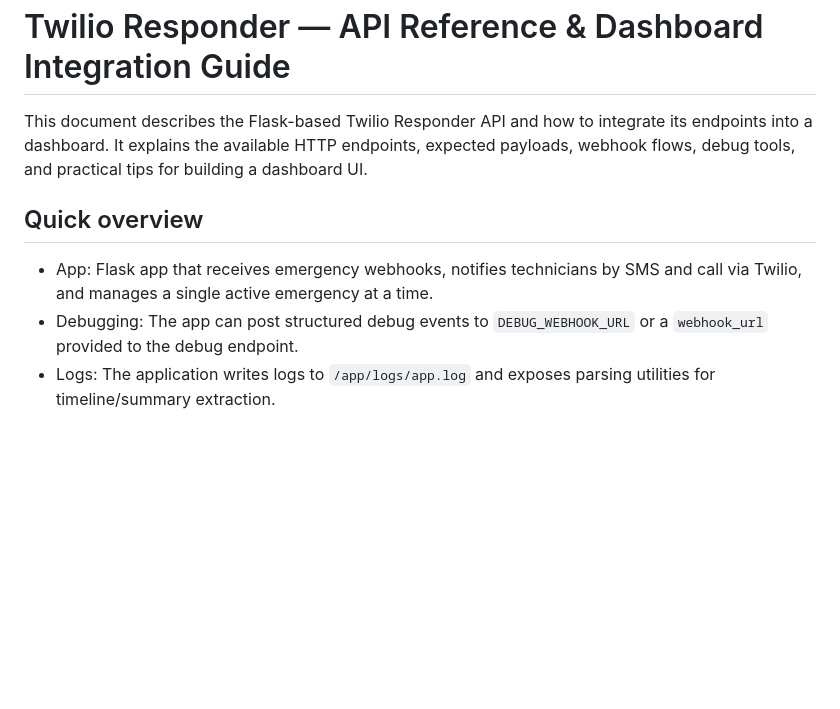
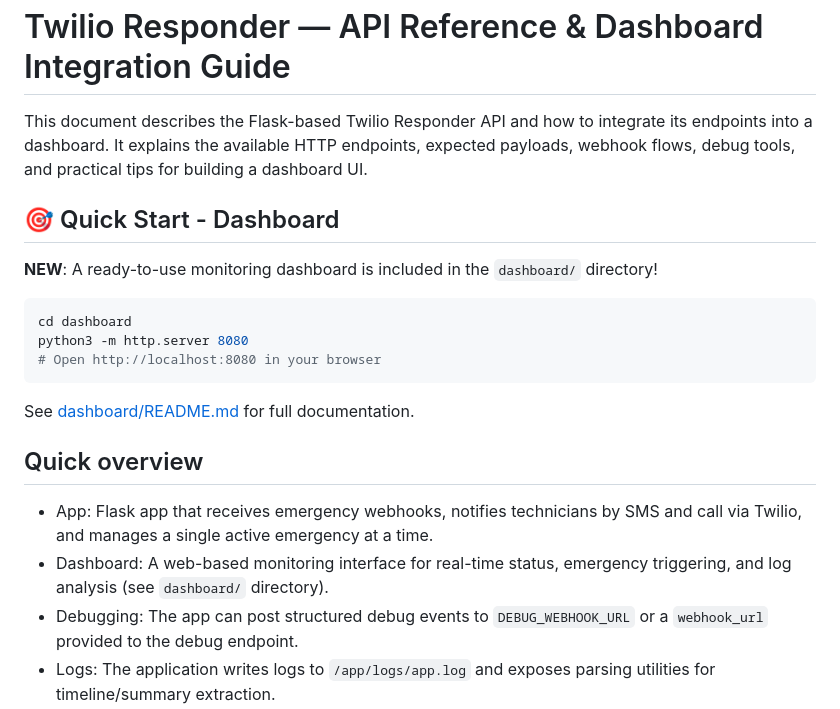
Before and after one commit to bboy432/twilio-responderAZ, a Markdown page: README.md, the part around the change. GitHub-like rendering; blank space fills up the shorter version.

Commit message:
Add examples and update main README to reference dashboard
Co-authored-by: bboy432 <157178790+bboy432@users.noreply.github.com>

````diff
--- a/README.md
+++ b/README.md
@@ -2,8 +2,21 @@
 
 This document describes the Flask-based Twilio Responder API and how to integrate its endpoints into a dashboard. It explains the available HTTP endpoints, expected payloads, webhook flows, debug tools, and practical tips for building a dashboard UI.
 
+## 🎯 Quick Start - Dashboard
+
+**NEW**: A ready-to-use monitoring dashboard is included in the `dashboard/` directory!
+
+```bash
+cd dashboard
+python3 -m http.server 8080
+# Open http://localhost:8080 in your browser
+```
+
+See [dashboard/README.md](dashboard/README.md) for full documentation.
+
 ## Quick overview
 - App: Flask app that receives emergency webhooks, notifies technicians by SMS and call via Twilio, and manages a single active emergency at a time.
+- Dashboard: A web-based monitoring interface for real-time status, emergency triggering, and log analysis (see `dashboard/` directory).
 - Debugging: The app can post structured debug events to `DEBUG_WEBHOOK_URL` or a `webhook_url` provided to the debug endpoint.
 - Logs: The application writes logs to `/app/logs/app.log` and exposes parsing utilities for timeline/summary extraction.
 
````
Also changed, not shown: dashboard/EXAMPLES.md (added, +202 -0 lines).
